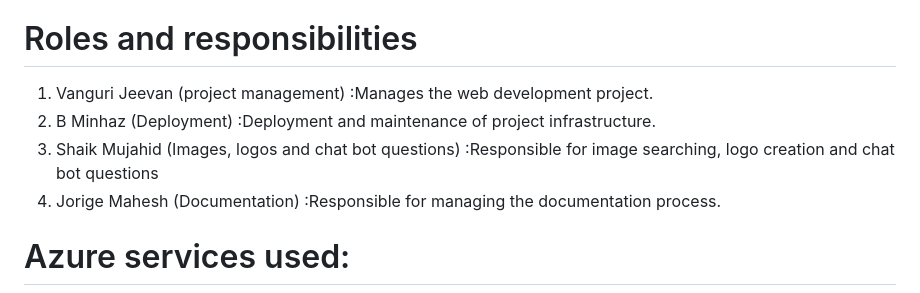
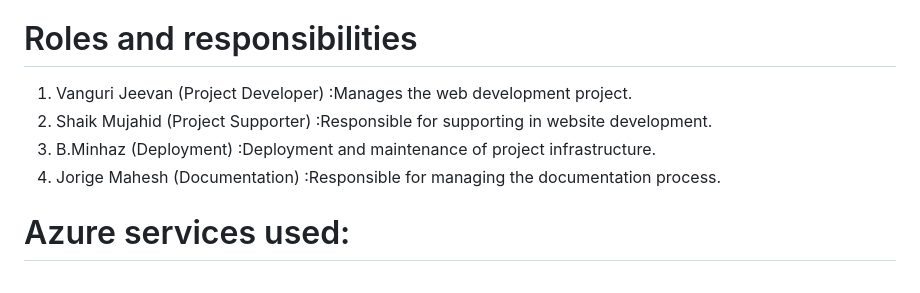
Before and after one commit to Mahesh-WebWizard/WISE-CRACK, a Markdown page: README.md, the part around the change. GitHub-like rendering.

```diff
--- a/README.md
+++ b/README.md
@@ -6,9 +6,9 @@ This platform transcends standard laptop recommendations by offering a holistic
 3. GitHub Repository URL: https://github.com/vangurijeevan/WISE-CRACK
 4. Industry: lifestyle - Education
 # Roles and responsibilities
-1. Vanguri Jeevan (project management) :Manages the web development project.
-2. B Minhaz (Deployment) :Deployment and maintenance of project infrastructure.
-3. Shaik Mujahid (Images, logos and chat bot questions) :Responsible for image searching, logo creation and chat bot questions
+1. Vanguri Jeevan (Project Developer) :Manages the web development project.
+2. Shaik Mujahid (Project Supporter) :Responsible for supporting in website development.
+3. B.Minhaz (Deployment) :Deployment and maintenance of project infrastructure.
 4. Jorige Mahesh (Documentation) :Responsible for managing the documentation process.
 # Azure services used:
 1. Azure blob storage
```
